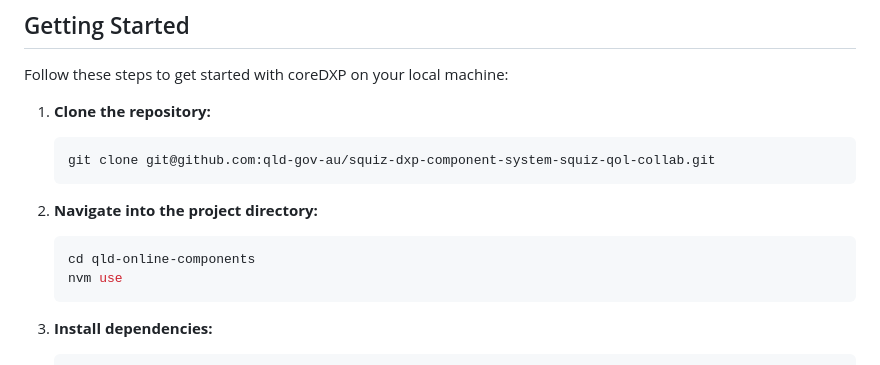
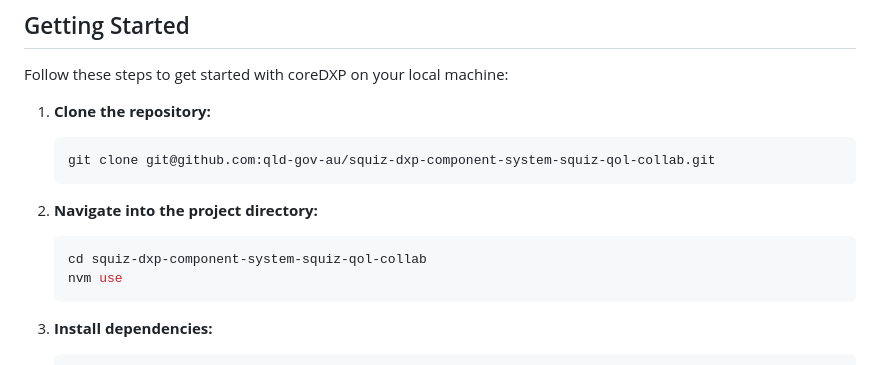
Before and after one commit to qld-gov-au/squiz-dxp-component-system-squiz-qol-collab, a Markdown page: README.md, the part around the change. Drawn GitHub-style.

Commit message:
updated folder name

````diff
--- a/README.md
+++ b/README.md
@@ -20,7 +20,7 @@ Follow these steps to get started with coreDXP on your local machine:
 
 2. **Navigate into the project directory:**
     ```bash
-    cd qld-online-components
+    cd squiz-dxp-component-system-squiz-qol-collab
     nvm use
     ```
 
````
